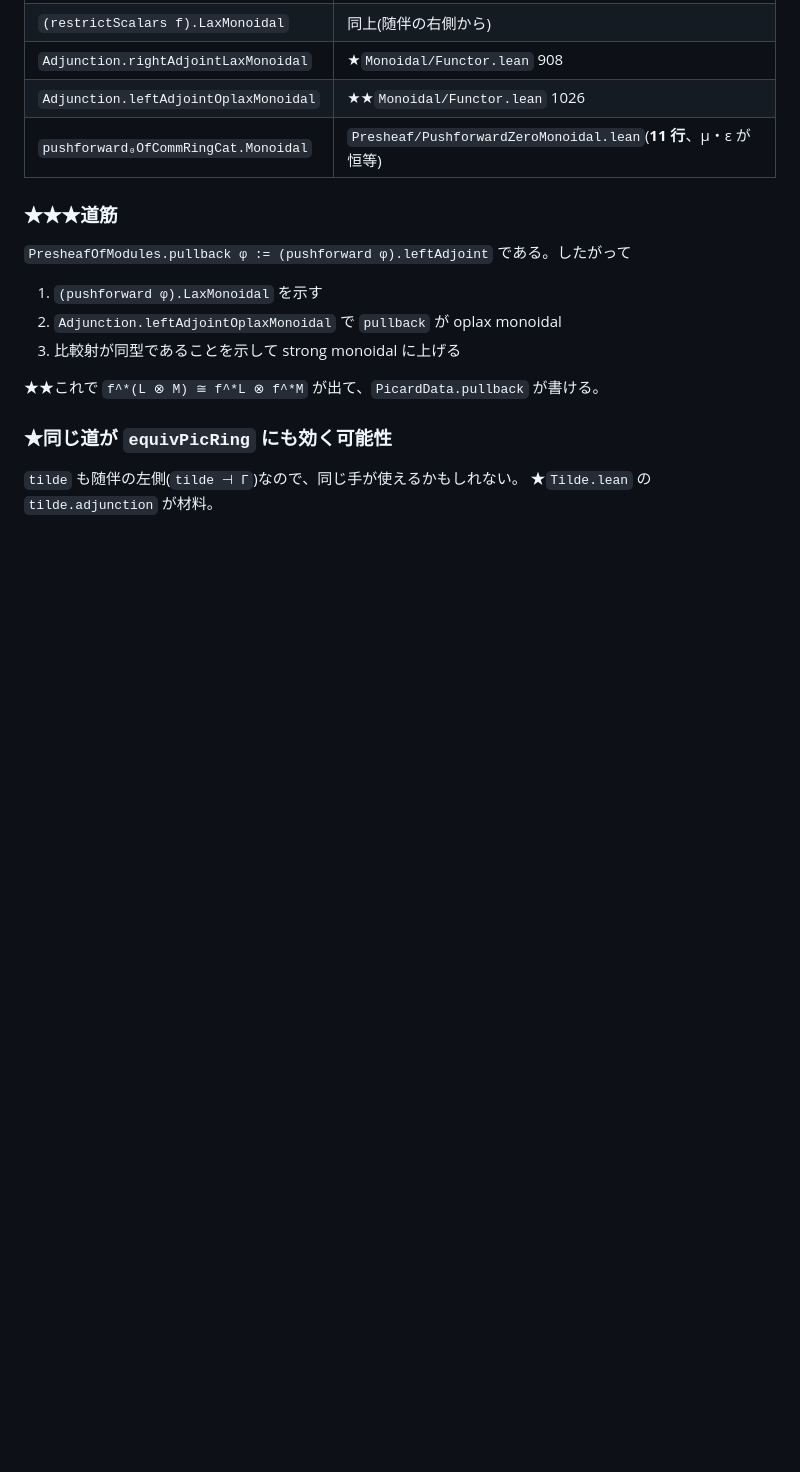
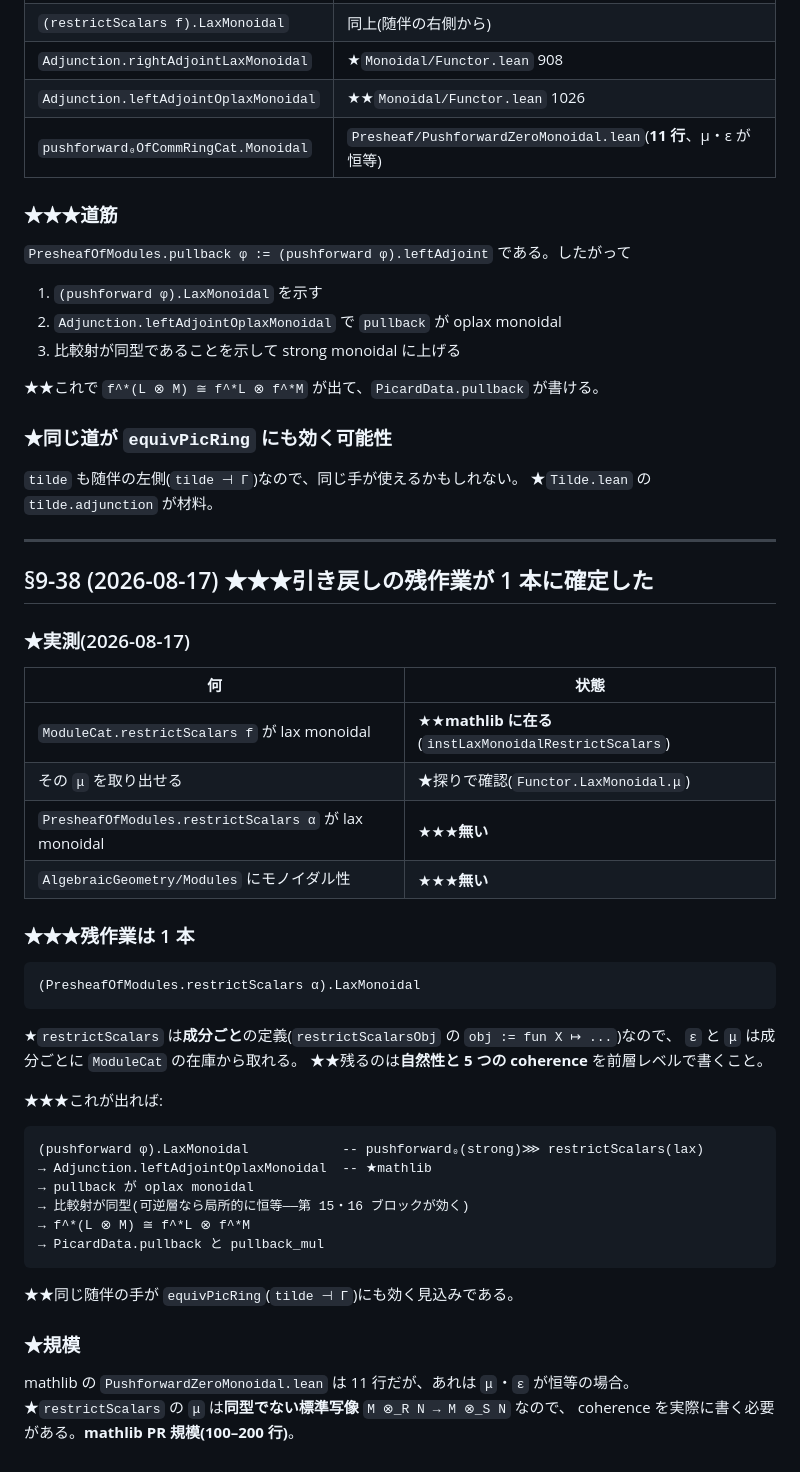
Before and after one commit to aniimura/ABC, a Markdown page: ResearchPaper/genell-goal.md, the part around the change. GitHub-like rendering; blank space fills up the shorter version.

Commit message:
引き戻しの残作業が 1 本に確定した(§9-38)
## ★★★残るのは `(PresheafOfModules.restrictScalars α).LaxMonoidal` 1 本

実測:
- ★★`ModuleCat.restrictScalars f` の lax monoidal は **mathlib に在る**
- ★その `μ` も取り出せる(探りで確認)
- ★★★前層レベルへの持ち上げが**無い**

`restrictScalars` は成分ごとの定義なので `ε`・`μ` は成分から取れる。
残るのは**自然性と 5 つの coherence**。

## ★これが出れば連鎖する

    (pushforward φ).LaxMonoidal
    → Adjunction.leftAdjointOplaxMonoidal(★mathlib)
    → pullback が oplax monoidal
    → 比較射が同型(可逆層なら局所的に恒等——第 15・16 ブロックが効く)
    → PicardData.pullback と pullback_mul

★★同じ手が `equivPicRing`(`tilde ⊣ Γ`)にも効く見込み。

## ★規模

`PushforwardZeroMonoidal.lean` は 11 行だが `μ`・`ε` が恒等の場合。
★`restrictScalars` の `μ` は同型でない標準写像なので coherence を書く必要がある。
**mathlib PR 規模(100–200 行)**。

Co-Authored-By: Claude Opus 5 (1M context) <noreply@anthropic.com>
Claude-Session: https://claude.ai/code/session_01W5qCY5EqWqhjqnv9BG7J6n

```diff
--- a/ResearchPaper/genell-goal.md
+++ b/ResearchPaper/genell-goal.md
@@ -2982,3 +2982,42 @@ G1(`E[n] ≅ (ℤ/n)²`)が 5 件を閉ざしている。mathlib にも FLT に
 
 `tilde` も随伴の左側(`tilde ⊣ Γ`)なので、同じ手が使えるかもしれない。
 ★`Tilde.lean` の `tilde.adjunction` が材料。
+
+
+---
+
+## §9-38 (2026-08-17) ★★★引き戻しの残作業が 1 本に確定した
+
+### ★実測(2026-08-17)
+
+| 何 | 状態 |
+|---|---|
+| `ModuleCat.restrictScalars f` が lax monoidal | ★★**mathlib に在る**(`instLaxMonoidalRestrictScalars`) |
+| その `μ` を取り出せる | ★探りで確認(`Functor.LaxMonoidal.μ`) |
+| `PresheafOfModules.restrictScalars α` が lax monoidal | ★★★**無い** |
+| `AlgebraicGeometry/Modules` にモノイダル性 | ★★★**無い** |
+
+### ★★★残作業は 1 本
+
+    (PresheafOfModules.restrictScalars α).LaxMonoidal
+
+★`restrictScalars` は**成分ごと**の定義(`restrictScalarsObj` の `obj := fun X ↦ ...`)なので、
+`ε` と `μ` は成分ごとに `ModuleCat` の在庫から取れる。
+★★残るのは**自然性と 5 つの coherence** を前層レベルで書くこと。
+
+★★★これが出れば:
+
+    (pushforward φ).LaxMonoidal            -- pushforward₀(strong)⋙ restrictScalars(lax)
+    → Adjunction.leftAdjointOplaxMonoidal  -- ★mathlib
+    → pullback が oplax monoidal
+    → 比較射が同型(可逆層なら局所的に恒等——第 15・16 ブロックが効く)
+    → f^*(L ⊗ M) ≅ f^*L ⊗ f^*M
+    → PicardData.pullback と pullback_mul
+
+★★同じ随伴の手が `equivPicRing`(`tilde ⊣ Γ`)にも効く見込みである。
+
+### ★規模
+
+mathlib の `PushforwardZeroMonoidal.lean` は 11 行だが、あれは `μ`・`ε` が恒等の場合。
+★`restrictScalars` の `μ` は**同型でない標準写像** `M ⊗_R N → M ⊗_S N` なので、
+coherence を実際に書く必要がある。**mathlib PR 規模(100–200 行)**。
```
